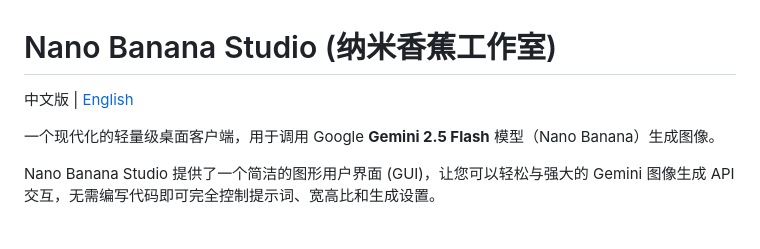
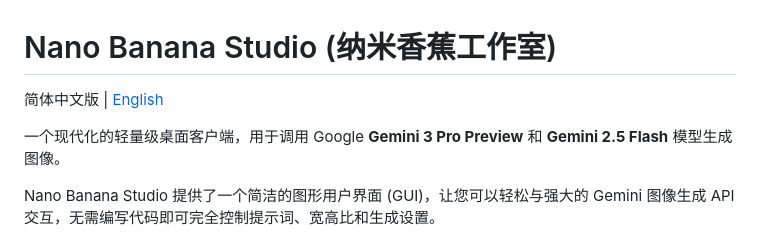
Before and after one commit to sihuangtech/nano-banana-studio, a Markdown page: README_zh.md, the part around the change. Drawn GitHub-style.

```diff
--- a/README_zh.md
+++ b/README_zh.md
@@ -1,8 +1,8 @@
 # Nano Banana Studio (纳米香蕉工作室)
 
-中文版 | [English](README.md)
+简体中文版 | [English](README.md)
 
-一个现代化的轻量级桌面客户端，用于调用 Google **Gemini 2.5 Flash** 模型（Nano Banana）生成图像。
+一个现代化的轻量级桌面客户端，用于调用 Google **Gemini 3 Pro Preview** 和 **Gemini 2.5 Flash** 模型生成图像。
 
 Nano Banana Studio 提供了一个简洁的图形用户界面 (GUI)，让您可以轻松与强大的 Gemini 图像生成 API 交互，无需编写代码即可完全控制提示词、宽高比和生成设置。
 
```
Also changed, not shown: README.md (+2 -2 lines).
